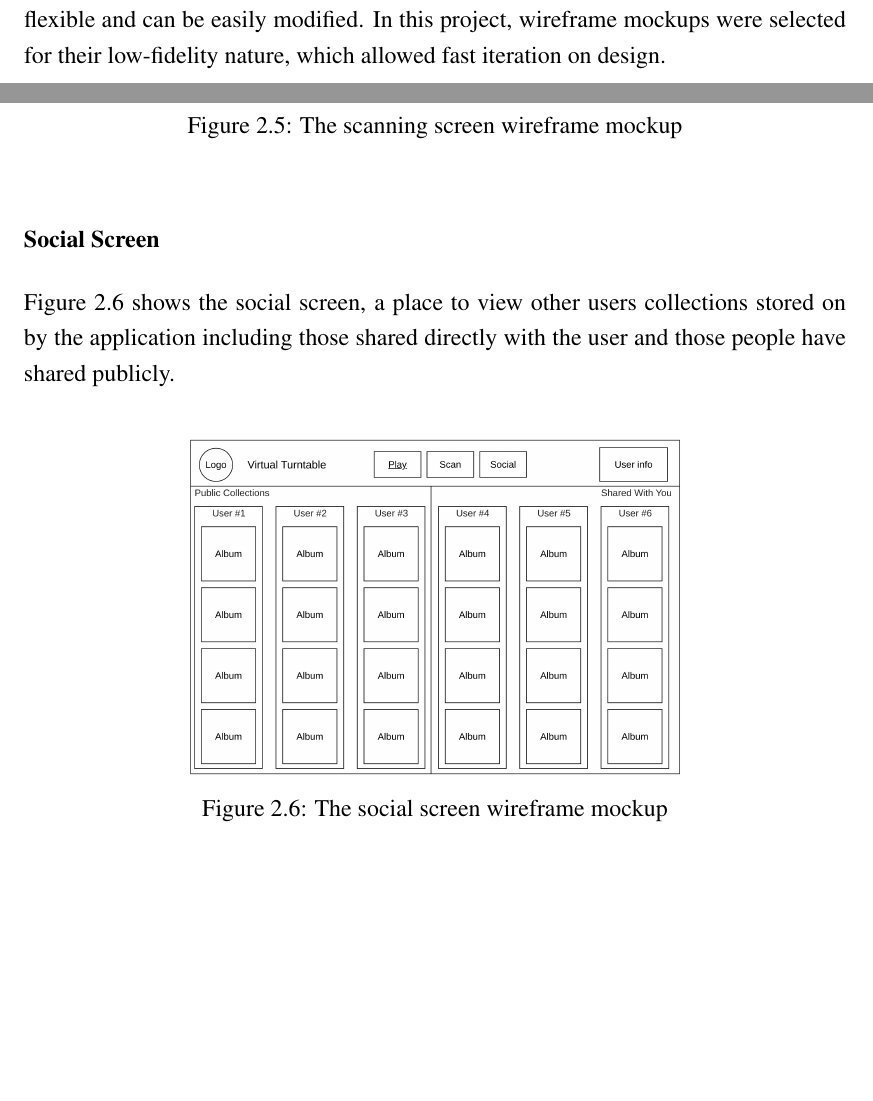
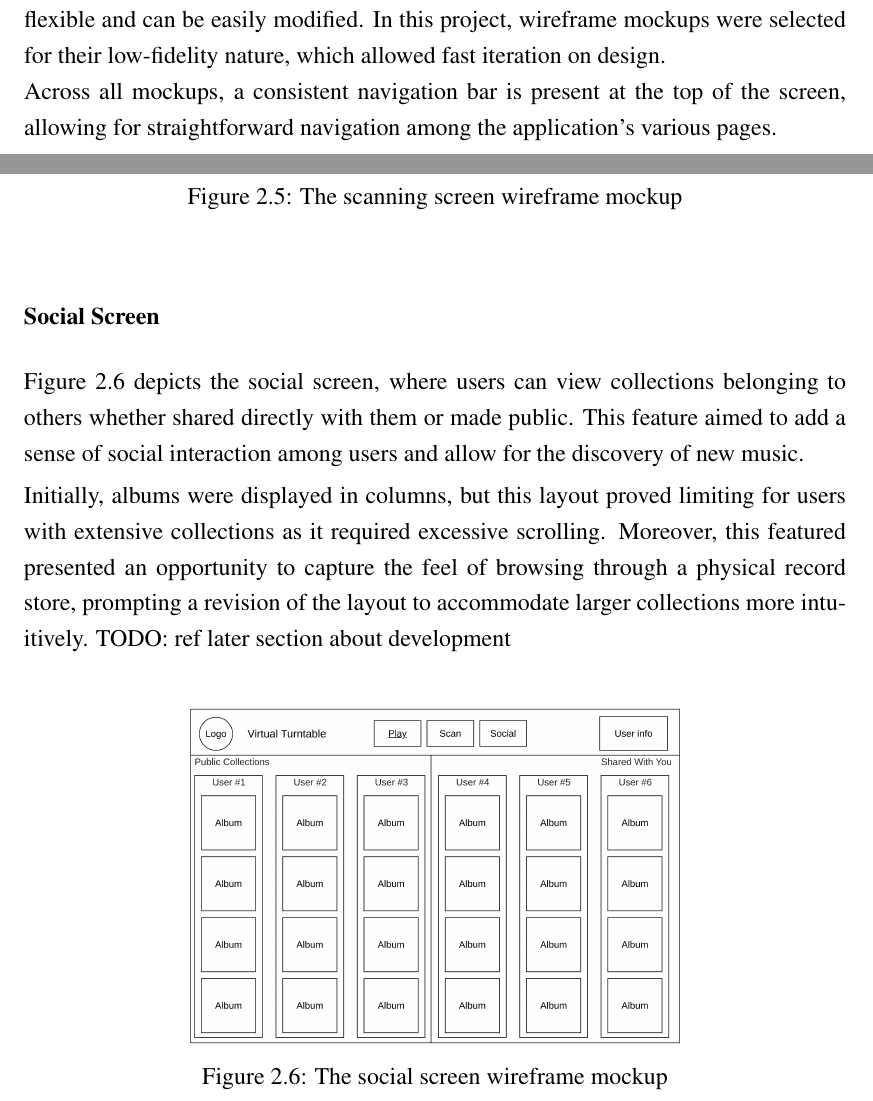
Before and after one commit to chrisroberts14/virtual-turn-table, a LaTeX thesis (report/report.tex, which reads report/chapter_design.tex): two parts of pages 20 and 22 of 30, joined at a grey line, cut so that both start at the same text, the shorter picture padded with empty space. Compiled offline with pdfLaTeX; a LaTeX package or settings file that is missing is left out.

Commit message:
report: social screen mockup

```diff
--- a/report/chapter_design.tex
+++ b/report/chapter_design.tex
@@ -134,6 +134,8 @@ An easy way to ensure that the user interface is well-designed is to follow a se
 \subsection{Wireframe mockups}
 Prototyping the user interface provides a rapid way to visualize the application, enabling design evaluations without the need to write any code. This approach proves especially beneficial during the early stages of development, when the design remains flexible and can be easily modified. In this project, wireframe mockups were selected for their low-fidelity nature, which allowed fast iteration on design.
 
+Across all mockups, a consistent navigation bar is present at the top of the screen, allowing for straightforward navigation among the application's various pages.
+
 \subsubsection{Play Screen}
 Figure~\ref{fig:play_screen_mockup} depicts the mockup of the play screen, where users control music playback. Essential functionality implemented here includes buttons to play, pause, skip forward or backward, adjust the track position, and manage volume. Fitting with a modern streaming service, individual tracks can be played from the album, even though this would not be commonly done with a physical turn table.
 \begin{figure} [H]
@@ -155,7 +157,10 @@ Figure~\ref{fig:scan_screen_mockup} shows the scanning screen, where users can u
 
 
 \subsubsection{Social Screen}
-Figure~\ref{fig:social_screen_mockup} shows the social screen, a place to view other users collections stored on by the application including those shared directly with the user and those people have shared publicly.
+Figure~\ref{fig:social_screen_mockup} depicts the social screen, where users can view collections belonging to others whether shared directly with them or made public. This feature aimed to add a sense of social interaction among users and allow for the discovery of new music.
+
+Initially, albums were displayed in columns, but this layout proved limiting for users with extensive collections as it required excessive scrolling. Moreover, this featured presented an opportunity to capture the feel of browsing through a physical record store, prompting a revision of the layout to accommodate larger collections more intuitively. TODO: ref later section about development
+
 \begin{figure} [H]
     \centering
     \includegraphics[width=0.6\linewidth]{figures/social_screen_mockup.png}
```
